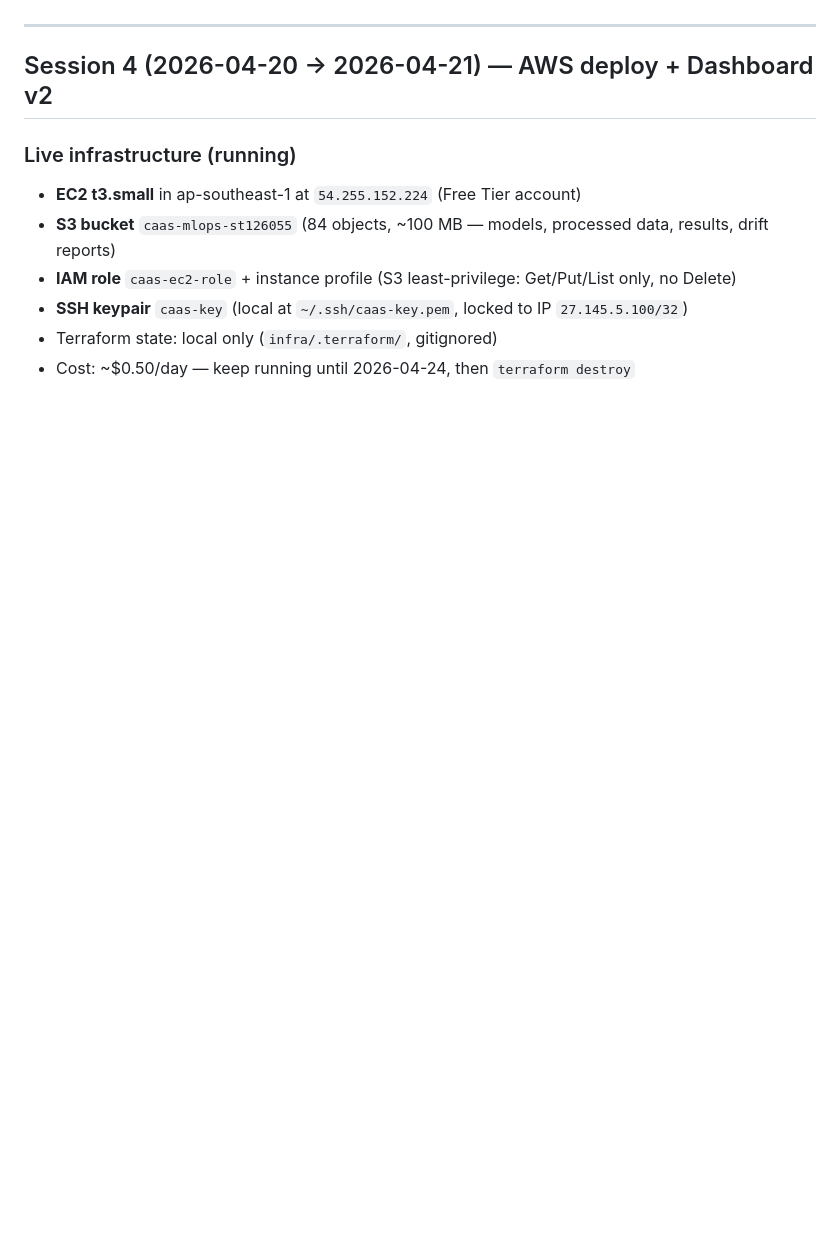
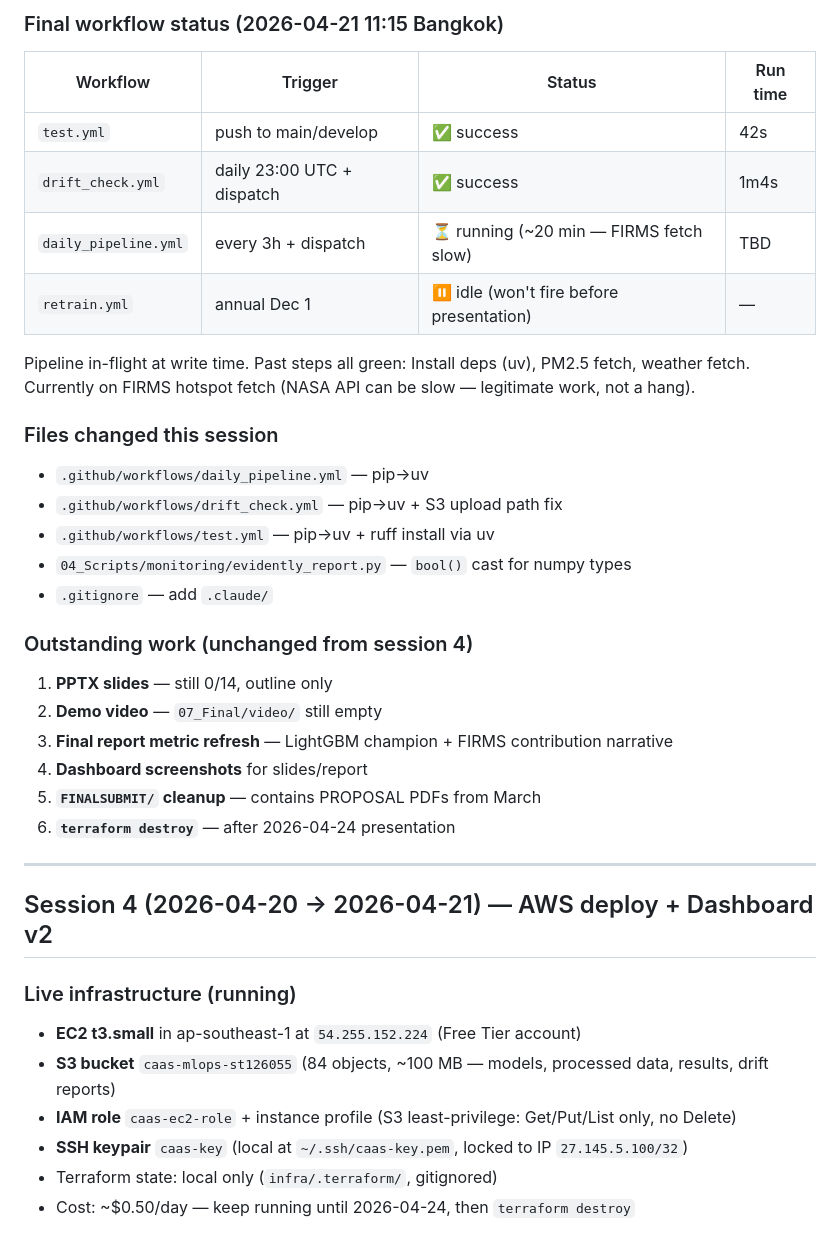
Before and after one commit to gossbu666/MLOPS_CAAS, a Markdown page: 06_Handoff/CAAS_STATUS.md, the part around one of its changes. Drawn GitHub-style; blank space fills up the shorter version.

Commit message:
status log session 5 (CI/CD live-green via uv migration)

```diff
--- a/06_Handoff/CAAS_STATUS.md
+++ b/06_Handoff/CAAS_STATUS.md
@@ -8,3 +37,28 @@
+### Final workflow status (2026-04-21 11:15 Bangkok)
+
+| Workflow | Trigger | Status | Run time |
+|---|---|---|---|
+| `test.yml` | push to main/develop | ✅ success | 42s |
+| `drift_check.yml` | daily 23:00 UTC + dispatch | ✅ success | 1m4s |
+| `daily_pipeline.yml` | every 3h + dispatch | ⏳ running (~20 min — FIRMS fetch slow) | TBD |
+| `retrain.yml` | annual Dec 1 | ⏸ idle (won't fire before presentation) | — |
+
+Pipeline in-flight at write time. Past steps all green: Install deps (uv), PM2.5 fetch, weather fetch. Currently on FIRMS hotspot fetch (NASA API can be slow — legitimate work, not a hang).
+
+### Files changed this session
+- `.github/workflows/daily_pipeline.yml` — pip→uv
+- `.github/workflows/drift_check.yml` — pip→uv + S3 upload path fix
+- `.github/workflows/test.yml` — pip→uv + ruff install via uv
+- `04_Scripts/monitoring/evidently_report.py` — `bool()` cast for numpy types
+- `.gitignore` — add `.claude/`
+
+### Outstanding work (unchanged from session 4)
+1. **PPTX slides** — still 0/14, outline only
+2. **Demo video** — `07_Final/video/` still empty
+3. **Final report metric refresh** — LightGBM champion + FIRMS contribution narrative
+4. **Dashboard screenshots** for slides/report
+5. **`FINALSUBMIT/` cleanup** — contains PROPOSAL PDFs from March
+6. **`terraform destroy`** — after 2026-04-24 presentation
 
 ---
 
```
Also changed, not shown: other parts of 06_Handoff/CAAS_STATUS.md (+30 -1 lines).
